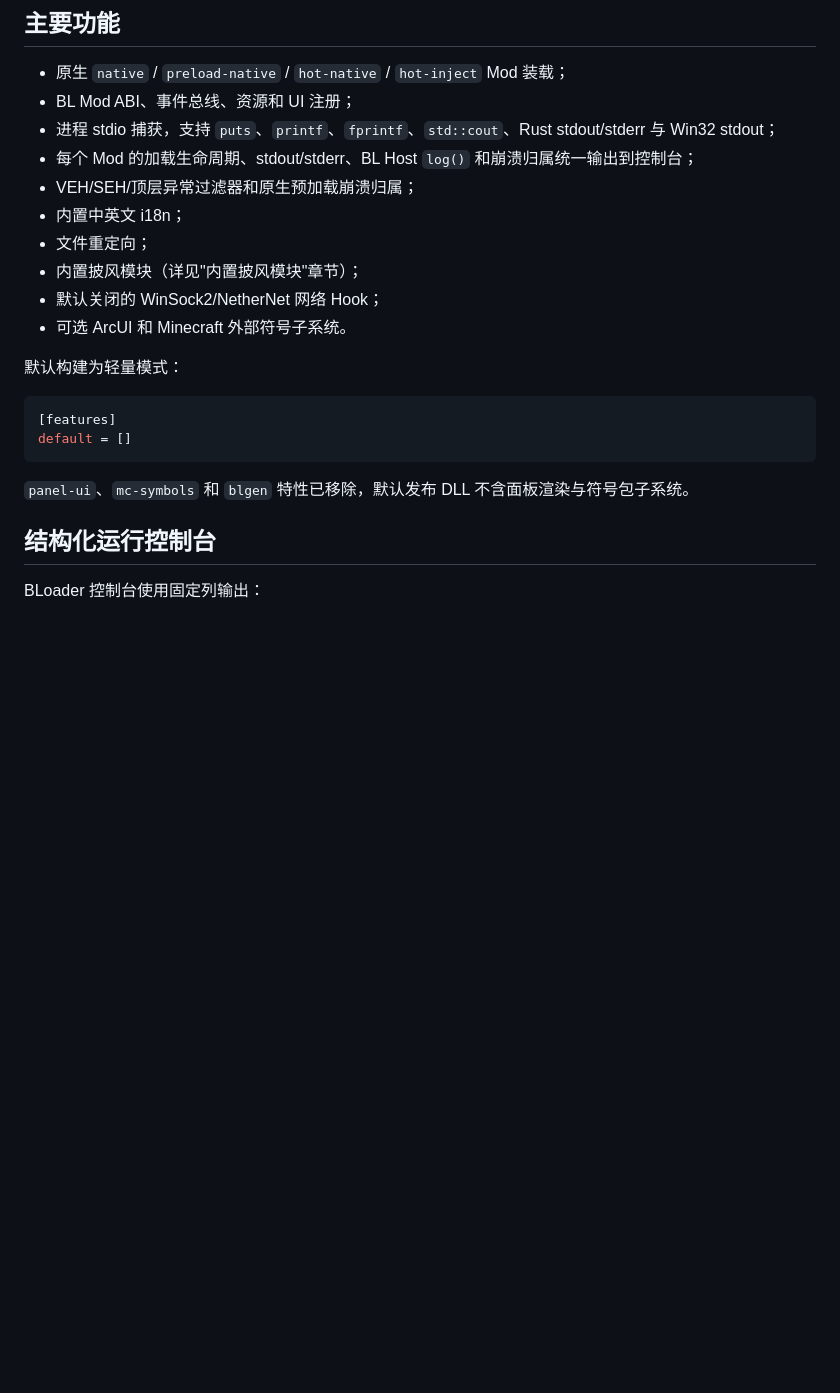
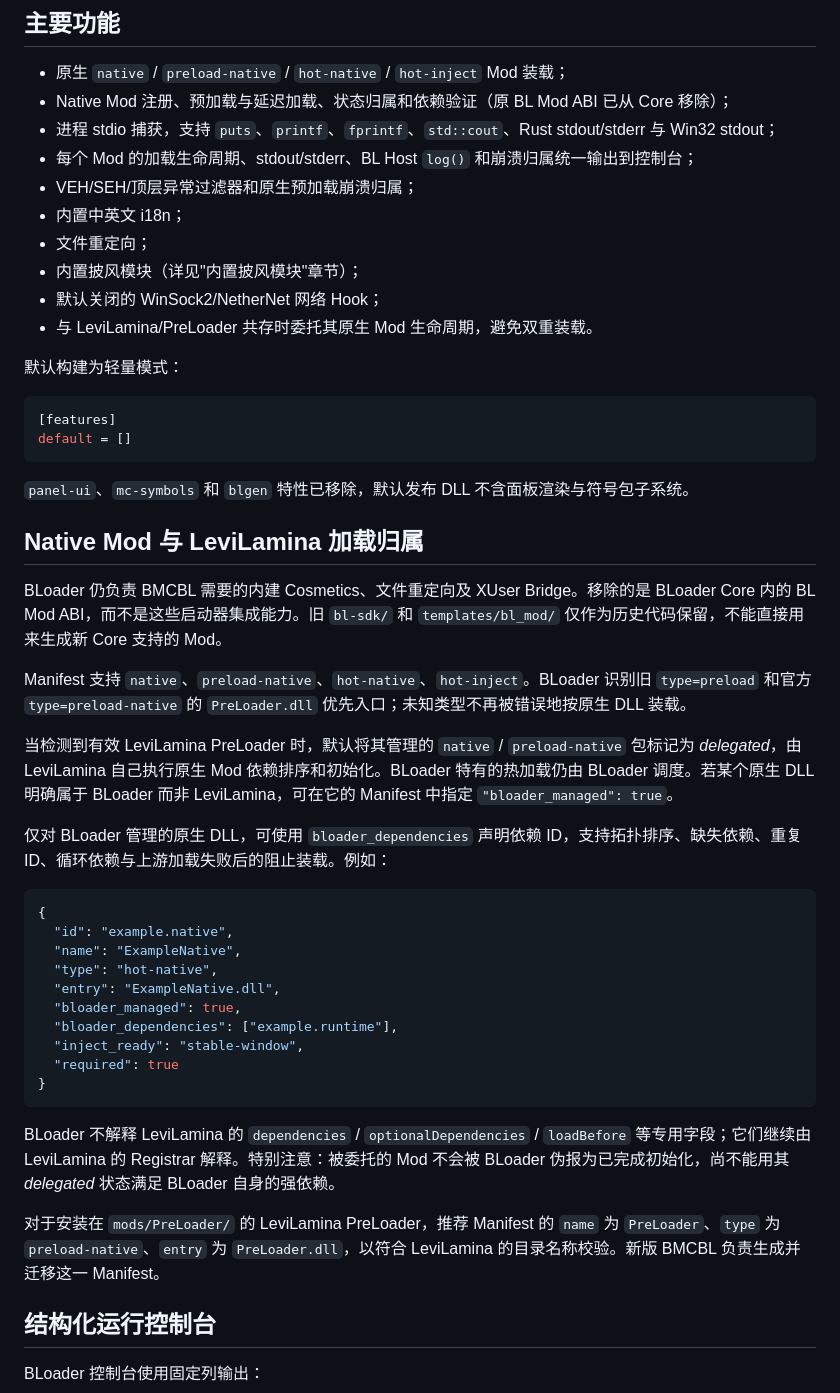
Before and after one commit to Chlna6666/BLoader, a Markdown page: README.md, the part around the change. GitHub-like rendering; blank space fills up the shorter version.

Commit message:
docs(loader): document native dependency ownership and LeviLamina manifest compatibility

````diff
--- a/README.md
+++ b/README.md
@@ -116,7 +116,7 @@ BLoader 会把 XUser/BMCBL 通信状态输出到结构化控制台和正常日
 ## 主要功能
 
 - 原生 `native` / `preload-native` / `hot-native` / `hot-inject` Mod 装载；
-- BL Mod ABI、事件总线、资源和 UI 注册；
+- Native Mod 注册、预加载与延迟加载、状态归属和依赖验证（原 BL Mod ABI 已从 Core 移除）；
 - 进程 stdio 捕获，支持 `puts`、`printf`、`fprintf`、`std::cout`、Rust stdout/stderr 与 Win32 stdout；
 - 每个 Mod 的加载生命周期、stdout/stderr、BL Host `log()` 和崩溃归属统一输出到控制台；
 - VEH/SEH/顶层异常过滤器和原生预加载崩溃归属；
@@ -124,7 +124,7 @@ BLoader 会把 XUser/BMCBL 通信状态输出到结构化控制台和正常日
 - 文件重定向；
 - 内置披风模块（详见"内置披风模块"章节）；
 - 默认关闭的 WinSock2/NetherNet 网络 Hook；
-- 可选 ArcUI 和 Minecraft 外部符号子系统。
+- 与 LeviLamina/PreLoader 共存时委托其原生 Mod 生命周期，避免双重装载。
 
 默认构建为轻量模式：
 
@@ -134,6 +134,33 @@ default = []
 ```
 
 `panel-ui`、`mc-symbols` 和 `blgen` 特性已移除，默认发布 DLL 不含面板渲染与符号包子系统。
+
+## Native Mod 与 LeviLamina 加载归属
+
+BLoader 仍负责 BMCBL 需要的内建 Cosmetics、文件重定向及 XUser Bridge。移除的是 BLoader Core 内的 BL Mod ABI，而不是这些启动器集成能力。旧 `bl-sdk/` 和 `templates/bl_mod/` 仅作为历史代码保留，不能直接用来生成新 Core 支持的 Mod。
+
+Manifest 支持 `native`、`preload-native`、`hot-native`、`hot-inject`。BLoader 识别旧 `type=preload` 和官方 `type=preload-native` 的 `PreLoader.dll` 优先入口；未知类型不再被错误地按原生 DLL 装载。
+
+当检测到有效 LeviLamina PreLoader 时，默认将其管理的 `native` / `preload-native` 包标记为 *delegated*，由 LeviLamina 自己执行原生 Mod 依赖排序和初始化。BLoader 特有的热加载仍由 BLoader 调度。若某个原生 DLL 明确属于 BLoader 而非 LeviLamina，可在它的 Manifest 中指定 `"bloader_managed": true`。
+
+仅对 BLoader 管理的原生 DLL，可使用 `bloader_dependencies` 声明依赖 ID，支持拓扑排序、缺失依赖、重复 ID、循环依赖与上游加载失败后的阻止装载。例如：
+
+```json
+{
+  "id": "example.native",
+  "name": "ExampleNative",
+  "type": "hot-native",
+  "entry": "ExampleNative.dll",
+  "bloader_managed": true,
+  "bloader_dependencies": ["example.runtime"],
+  "inject_ready": "stable-window",
+  "required": true
+}
+```
+
+BLoader 不解释 LeviLamina 的 `dependencies` / `optionalDependencies` / `loadBefore` 等专用字段；它们继续由 LeviLamina 的 Registrar 解释。特别注意：被委托的 Mod 不会被 BLoader 伪报为已完成初始化，尚不能用其 *delegated* 状态满足 BLoader 自身的强依赖。
+
+对于安装在 `mods/PreLoader/` 的 LeviLamina PreLoader，推荐 Manifest 的 `name` 为 `PreLoader`、`type` 为 `preload-native`、`entry` 为 `PreLoader.dll`，以符合 LeviLamina 的目录名称校验。新版 BMCBL 负责生成并迁移这一 Manifest。
 
 ## 结构化运行控制台
 
````
